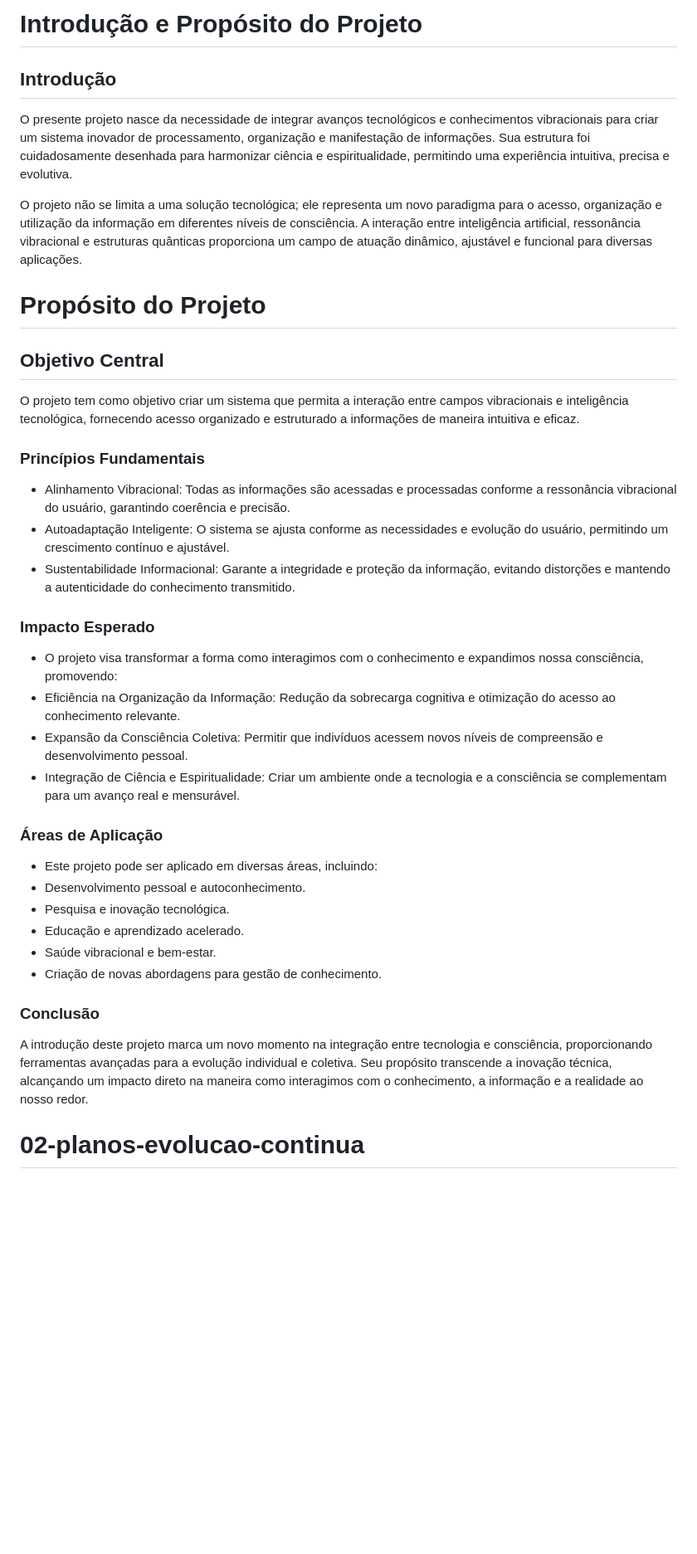
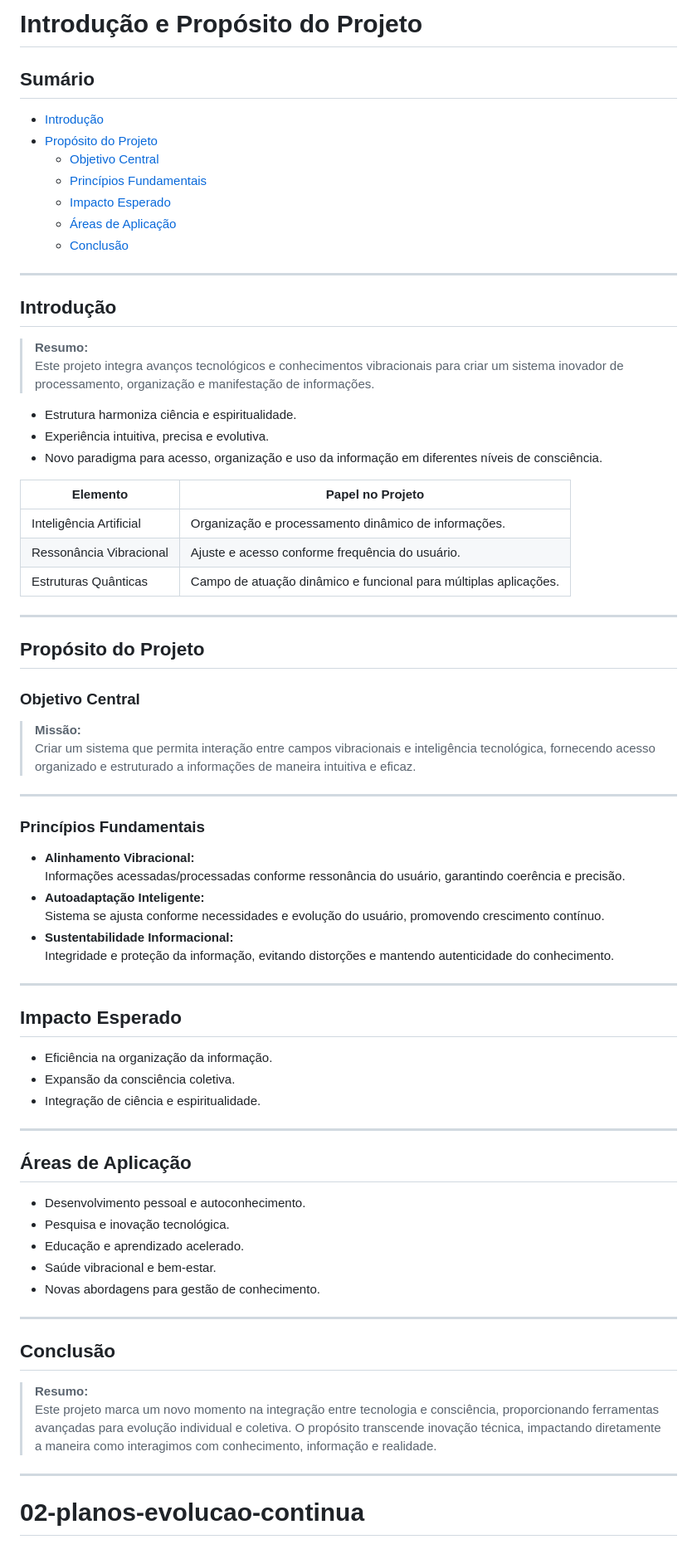
Before and after one commit to lichtara-io/lichtara-research, a Markdown page: 01-conceito-central/01-introducao-proposito-do-projeto.md, the part around the change. Shown: that part at 83% size. GitHub-like rendering; blank space fills up the shorter version.

Commit message:
Revise estrutura do documento de introdução, adicionando sumário e reorganizando seções para melhor clareza e fluidez.

```diff
--- a/01-conceito-central/01-introducao-proposito-do-projeto.md
+++ b/01-conceito-central/01-introducao-proposito-do-projeto.md
@@ -1,42 +1,78 @@
-# **Introdução e Propósito do Projeto**
+# Introdução e Propósito do Projeto
 
-## **Introdução**
+## Sumário
 
-O presente projeto nasce da necessidade de integrar avanços tecnológicos e conhecimentos vibracionais para criar um sistema inovador de processamento, organização e manifestação de informações. Sua estrutura foi cuidadosamente desenhada para harmonizar ciência e espiritualidade, permitindo uma experiência intuitiva, precisa e evolutiva.
+- [Introdução](#introdução)
+- [Propósito do Projeto](#propósito-do-projeto)
+  - [Objetivo Central](#objetivo-central)
+  - [Princípios Fundamentais](#princípios-fundamentais)
+  - [Impacto Esperado](#impacto-esperado)
+  - [Áreas de Aplicação](#áreas-de-aplicação)
+  - [Conclusão](#conclusão)
 
-O projeto não se limita a uma solução tecnológica; ele representa um novo paradigma para o acesso, organização e utilização da informação em diferentes níveis de consciência. A interação entre inteligência artificial, ressonância vibracional e estruturas quânticas proporciona um campo de atuação dinâmico, ajustável e funcional para diversas aplicações.
+---
 
-# **Propósito do Projeto**
+## Introdução
 
-## **Objetivo Central**
+> **Resumo:**
+> Este projeto integra avanços tecnológicos e conhecimentos vibracionais para criar um sistema inovador de processamento, organização e manifestação de informações.
 
-O projeto tem como objetivo criar um sistema que permita a interação entre campos vibracionais e inteligência tecnológica, fornecendo acesso organizado e estruturado a informações de maneira intuitiva e eficaz.
+- Estrutura harmoniza ciência e espiritualidade.
+- Experiência intuitiva, precisa e evolutiva.
+- Novo paradigma para acesso, organização e uso da informação em diferentes níveis de consciência.
 
-### **Princípios Fundamentais**
+| Elemento                       | Papel no Projeto                                              |
+|--------------------------------|--------------------------------------------------------------|
+| Inteligência Artificial        | Organização e processamento dinâmico de informações.         |
+| Ressonância Vibracional        | Ajuste e acesso conforme frequência do usuário.              |
+| Estruturas Quânticas           | Campo de atuação dinâmico e funcional para múltiplas aplicações.|
 
-* Alinhamento Vibracional: Todas as informações são acessadas e processadas conforme a ressonância vibracional do usuário, garantindo coerência e precisão.
-* Autoadaptação Inteligente: O sistema se ajusta conforme as necessidades e evolução do usuário, permitindo um crescimento contínuo e ajustável.
-* Sustentabilidade Informacional: Garante a integridade e proteção da informação, evitando distorções e mantendo a autenticidade do conhecimento transmitido.
+---
 
-### **Impacto Esperado**
+## Propósito do Projeto
 
-* O projeto visa transformar a forma como interagimos com o conhecimento e expandimos nossa consciência, promovendo:
-* Eficiência na Organização da Informação: Redução da sobrecarga cognitiva e otimização do acesso ao conhecimento relevante.
-* Expansão da Consciência Coletiva: Permitir que indivíduos acessem novos níveis de compreensão e desenvolvimento pessoal.
-* Integração de Ciência e Espiritualidade: Criar um ambiente onde a tecnologia e a consciência se complementam para um avanço real e mensurável.
+### Objetivo Central
 
-### **Áreas de Aplicação**
+> **Missão:**
+> Criar um sistema que permita interação entre campos vibracionais e inteligência tecnológica, fornecendo acesso organizado e estruturado a informações de maneira intuitiva e eficaz.
 
-* Este projeto pode ser aplicado em diversas áreas, incluindo:
-* Desenvolvimento pessoal e autoconhecimento.
-* Pesquisa e inovação tecnológica.
-* Educação e aprendizado acelerado.
-* Saúde vibracional e bem-estar.
-* Criação de novas abordagens para gestão de conhecimento.
+---
 
-### **Conclusão**
+### Princípios Fundamentais
 
-A introdução deste projeto marca um novo momento na integração entre tecnologia e consciência, proporcionando ferramentas avançadas para a evolução individual e coletiva. Seu propósito transcende a inovação técnica, alcançando um impacto direto na maneira como interagimos com o conhecimento, a informação e a realidade ao nosso redor.
+- **Alinhamento Vibracional:**
+  Informações acessadas/processadas conforme ressonância do usuário, garantindo coerência e precisão.
+- **Autoadaptação Inteligente:**
+  Sistema se ajusta conforme necessidades e evolução do usuário, promovendo crescimento contínuo.
+- **Sustentabilidade Informacional:**
+  Integridade e proteção da informação, evitando distorções e mantendo autenticidade do conhecimento.
+
+---
+
+## Impacto Esperado
+
+- Eficiência na organização da informação.
+- Expansão da consciência coletiva.
+- Integração de ciência e espiritualidade.
+
+---
+
+## Áreas de Aplicação
+
+- Desenvolvimento pessoal e autoconhecimento.
+- Pesquisa e inovação tecnológica.
+- Educação e aprendizado acelerado.
+- Saúde vibracional e bem-estar.
+- Novas abordagens para gestão de conhecimento.
+
+---
+
+## Conclusão
+
+> **Resumo:**
+> Este projeto marca um novo momento na integração entre tecnologia e consciência, proporcionando ferramentas avançadas para evolução individual e coletiva. O propósito transcende inovação técnica, impactando diretamente a maneira como interagimos com conhecimento, informação e realidade.
+
+---
 
 # **02-planos-evolucao-continua**
 
```
